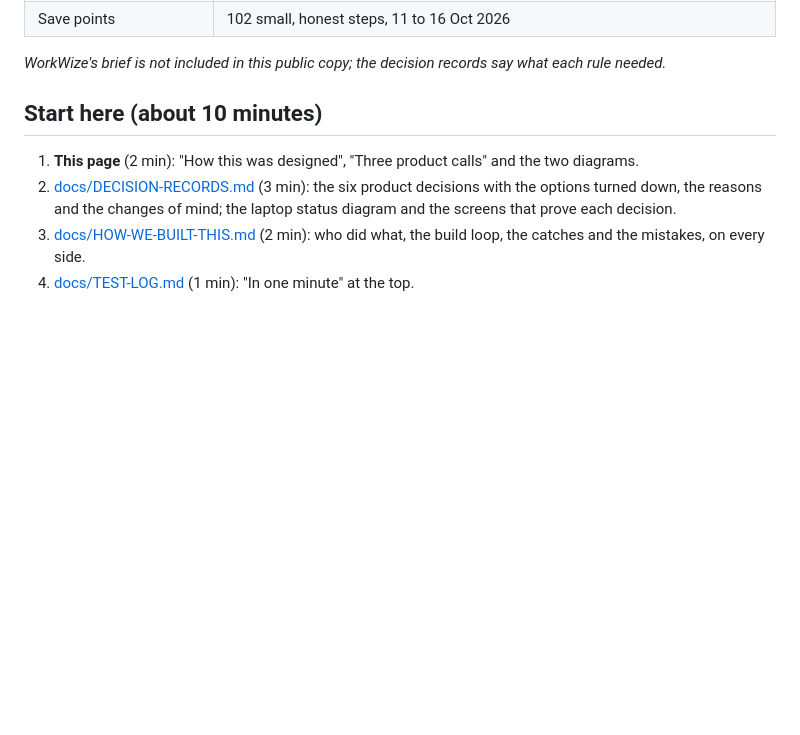
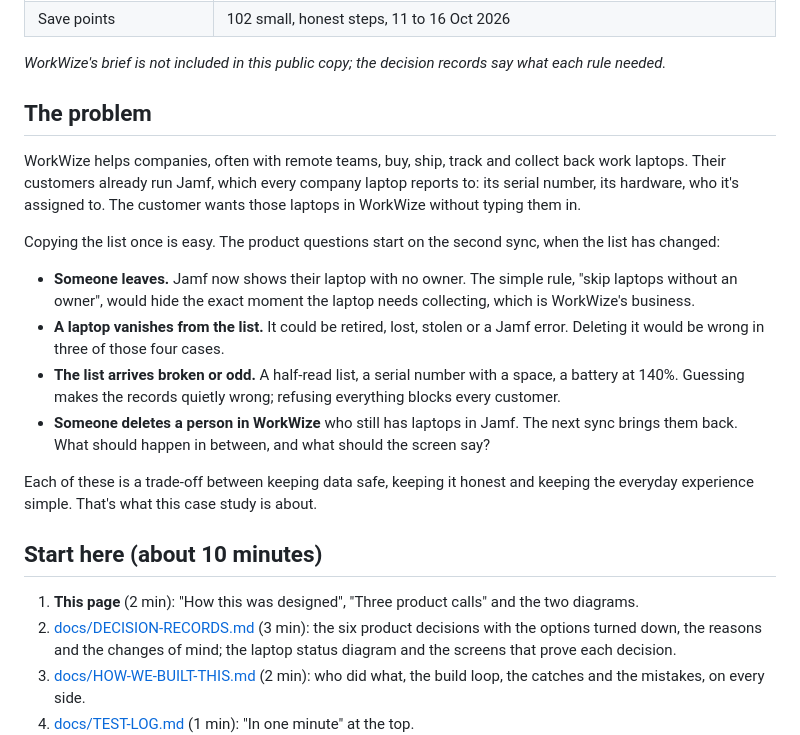
Before and after one commit to mghazwan06-star/mdm-product-case-study, a Markdown page: README.md, the part around the change. Drawn GitHub-style; blank space fills up the shorter version.

Commit message:
README: the problem in business terms, and the four situations that make it a product problem
Co-Authored-By: Claude Opus 5.5 <noreply@anthropic.com>

```diff
--- a/README.md
+++ b/README.md
@@ -18,6 +18,19 @@ Companies track their work laptops in a device-management tool such as Jamf. Thi
 | Save points | 102 small, honest steps, 11 to 16 Oct 2026 |
 
 *WorkWize's brief is not included in this public copy; the decision records say what each rule needed.*
+
+## The problem
+
+WorkWize helps companies, often with remote teams, buy, ship, track and collect back work laptops. Their customers already run Jamf, which every company laptop reports to: its serial number, its hardware, who it's assigned to. The customer wants those laptops in WorkWize without typing them in.
+
+Copying the list once is easy. The product questions start on the second sync, when the list has changed:
+
+- **Someone leaves.** Jamf now shows their laptop with no owner. The simple rule, "skip laptops without an owner", would hide the exact moment the laptop needs collecting, which is WorkWize's business.
+- **A laptop vanishes from the list.** It could be retired, lost, stolen or a Jamf error. Deleting it would be wrong in three of those four cases.
+- **The list arrives broken or odd.** A half-read list, a serial number with a space, a battery at 140%. Guessing makes the records quietly wrong; refusing everything blocks every customer.
+- **Someone deletes a person in WorkWize** who still has laptops in Jamf. The next sync brings them back. What should happen in between, and what should the screen say?
+
+Each of these is a trade-off between keeping data safe, keeping it honest and keeping the everyday experience simple. That's what this case study is about.
 
 ## Start here (about 10 minutes)
 
```
